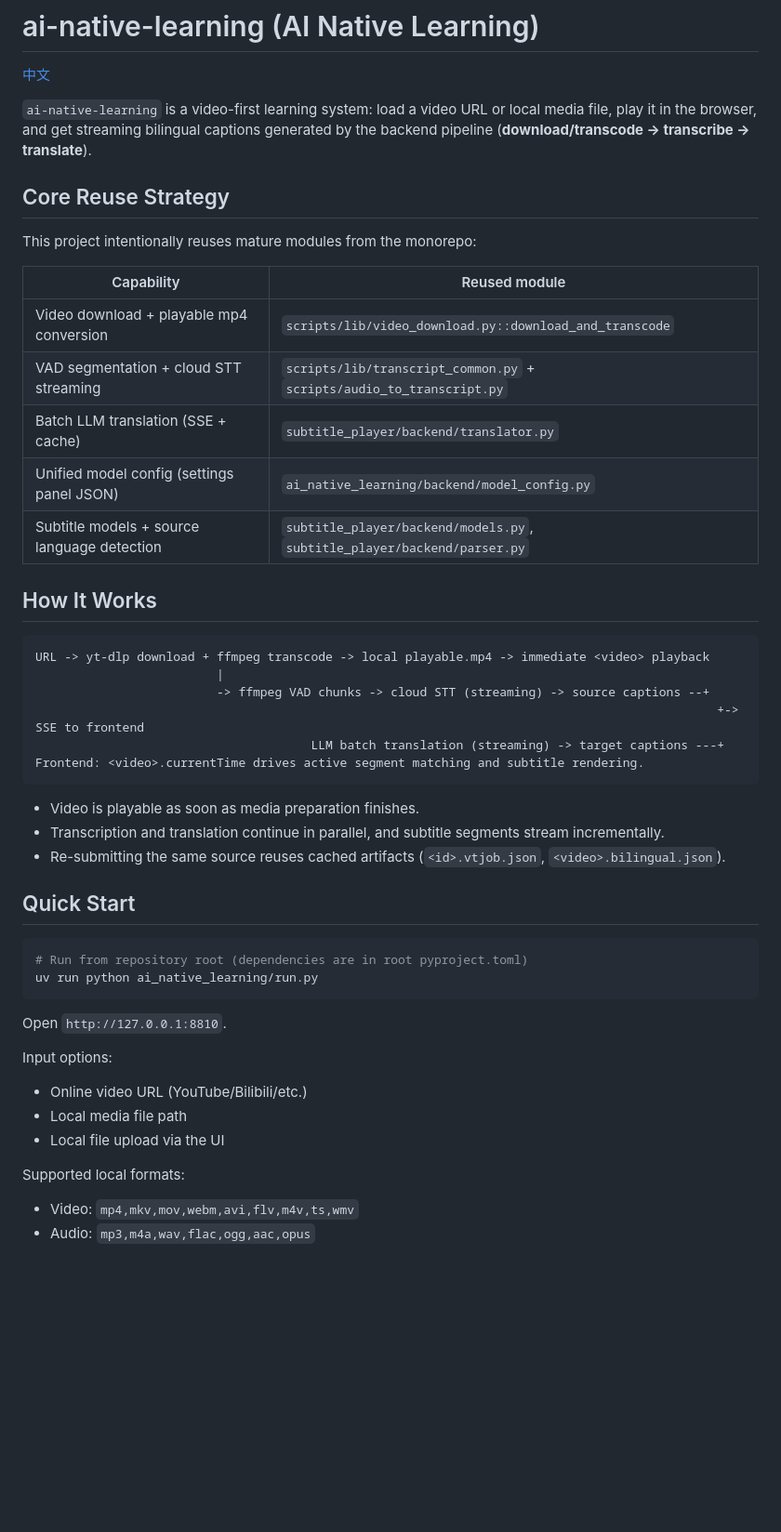
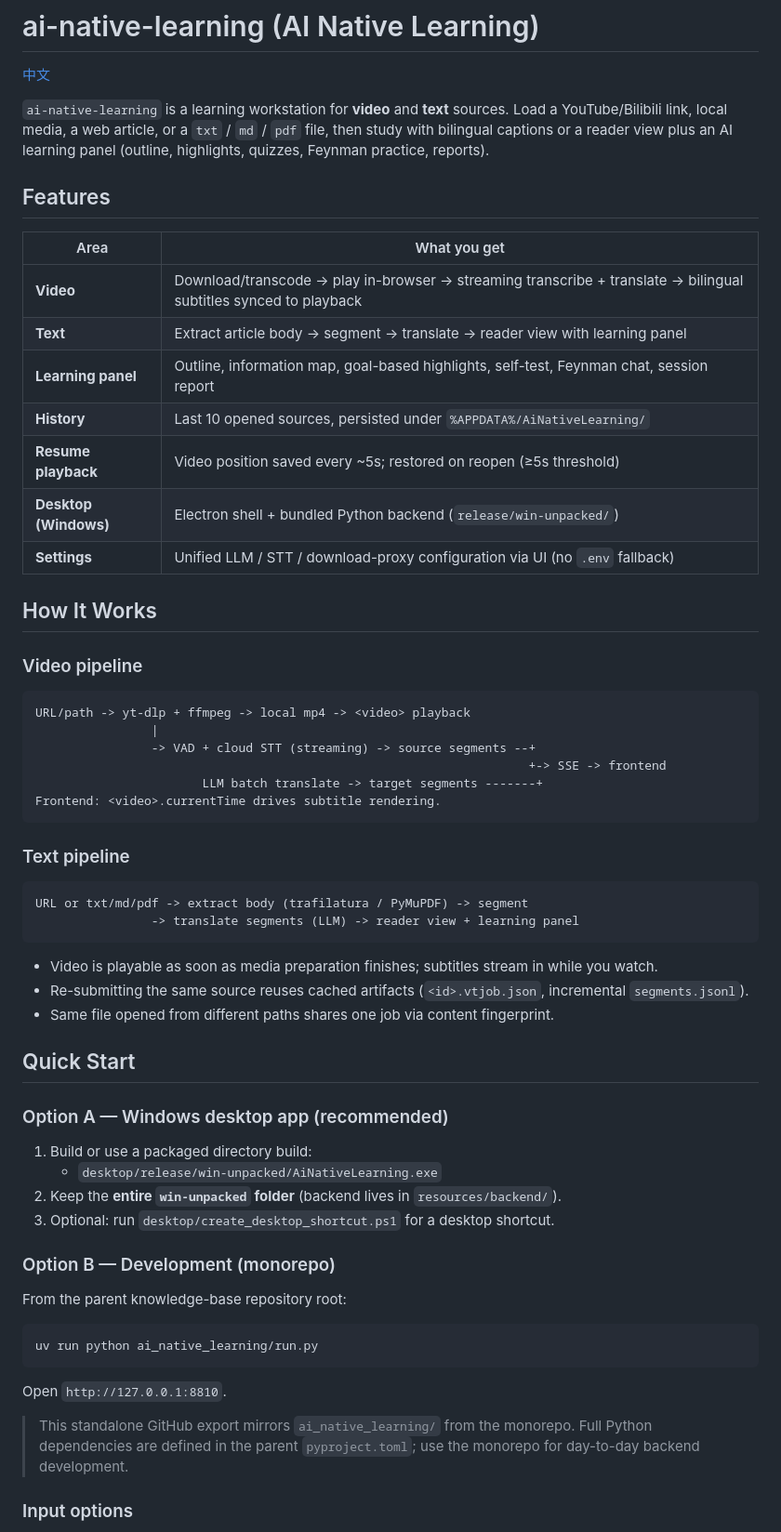
Before and after one commit to archoor/ai-native-learning, a Markdown page: README.md, the part around one of its changes. Shown at 93% size. Drawn GitHub-style; blank space fills up the shorter version.

Commit message:
更新 README：文本学习、续播与桌面打包说明
- README.md / README.zh-CN.md：双模式学习、续播、用户数据路径、打包步骤与 API
- FILES.md：README 索引日期更新

Co-authored-by: Cursor <cursoragent@cursor.com>

````diff
--- a/README.md
+++ b/README.md
@@ -2,50 +2,64 @@
 
 [中文](README.zh-CN.md)
 
-`ai-native-learning` is a video-first learning system: load a video URL or local media file, play it in the browser, and get streaming bilingual captions generated by the backend pipeline (**download/transcode -> transcribe -> translate**).
+`ai-native-learning` is a learning workstation for **video** and **text** sources. Load a YouTube/Bilibili link, local media, a web article, or a `txt` / `md` / `pdf` file, then study with bilingual captions or a reader view plus an AI learning panel (outline, highlights, quizzes, Feynman practice, reports).
 
-## Core Reuse Strategy
+## Features
 
-This project intentionally reuses mature modules from the monorepo:
-
-| Capability | Reused module |
+| Area | What you get |
 |---|---|
-| Video download + playable mp4 conversion | `scripts/lib/video_download.py::download_and_transcode` |
-| VAD segmentation + cloud STT streaming | `scripts/lib/transcript_common.py` + `scripts/audio_to_transcript.py` |
-| Batch LLM translation (SSE + cache) | `subtitle_player/backend/translator.py` |
-| Unified model config (settings panel JSON) | `ai_native_learning/backend/model_config.py` |
-| Subtitle models + source language detection | `subtitle_player/backend/models.py`, `subtitle_player/backend/parser.py` |
+| **Video** | Download/transcode → play in-browser → streaming transcribe + translate → bilingual subtitles synced to playback |
+| **Text** | Extract article body → segment → translate → reader view with learning panel |
+| **Learning panel** | Outline, information map, goal-based highlights, self-test, Feynman chat, session report |
+| **History** | Last 10 opened sources, persisted under `%APPDATA%/AiNativeLearning/` |
+| **Resume playback** | Video position saved every ~5s; restored on reopen (≥5s threshold) |
+| **Desktop (Windows)** | Electron shell + bundled Python backend (`release/win-unpacked/`) |
+| **Settings** | Unified LLM / STT / download-proxy configuration via UI (no `.env` fallback) |
 
 ## How It Works
 
+### Video pipeline
+
 ```text
-URL -> yt-dlp download + ffmpeg transcode -> local playable.mp4 -> immediate <video> playback
-                         |
-                         -> ffmpeg VAD chunks -> cloud STT (streaming) -> source captions --+
-                                                                                              +-> SSE to frontend
-                                      LLM batch translation (streaming) -> target captions ---+
-Frontend: <video>.currentTime drives active segment matching and subtitle rendering.
+URL/path -> yt-dlp + ffmpeg -> local mp4 -> <video> playback
+                |
+                -> VAD + cloud STT (streaming) -> source segments --+
+                                                                    +-> SSE -> frontend
+                       LLM batch translate -> target segments -------+
+Frontend: <video>.currentTime drives subtitle rendering.
 ```
 
-- Video is playable as soon as media preparation finishes.
-- Transcription and translation continue in parallel, and subtitle segments stream incrementally.
-- Re-submitting the same source reuses cached artifacts (`<id>.vtjob.json`, `<video>.bilingual.json`).
+### Text pipeline
+
+```text
+URL or txt/md/pdf -> extract body (trafilatura / PyMuPDF) -> segment
+                -> translate segments (LLM) -> reader view + learning panel
+```
+
+- Video is playable as soon as media preparation finishes; subtitles stream in while you watch.
+- Re-submitting the same source reuses cached artifacts (`<id>.vtjob.json`, incremental `segments.jsonl`).
+- Same file opened from different paths shares one job via content fingerprint.
 
 ## Quick Start
 
+### Option A — Windows desktop app (recommended)
+
+1. Build or use a packaged directory build:
+   - `desktop/release/win-unpacked/AiNativeLearning.exe`
+2. Keep the **entire `win-unpacked` folder** (backend lives in `resources/backend/`).
+3. Optional: run `desktop/create_desktop_shortcut.ps1` for a desktop shortcut.
+
+### Option B — Development (monorepo)
+
+From the parent knowledge-base repository root:
+
 ```powershell
-# Run from repository root (dependencies are in root pyproject.toml)
 uv run python ai_native_learning/run.py
 ```
 
 Open `http://127.0.0.1:8810`.
 
-Input options:
-- Online video URL (YouTube/Bilibili/etc.)
-- Local media file path
-- Local file upload via the UI
+> This standalone GitHub export mirrors `ai_native_learning/` from the monorepo. Full Python dependencies are defined in the parent `pyproject.toml`; use the monorepo for day-to-day backend development.
 
-Supported local formats:
-- Video: `mp4,mkv,mov,webm,avi,flv,m4v,ts,wmv`
-- Audio: `mp3,m4a,wav,flac,ogg,aac,opus`
+### Input options
 
````
Also changed, not shown: other parts of README.md (+68 -14 lines), README.zh-CN.md (+107 -40 lines).
